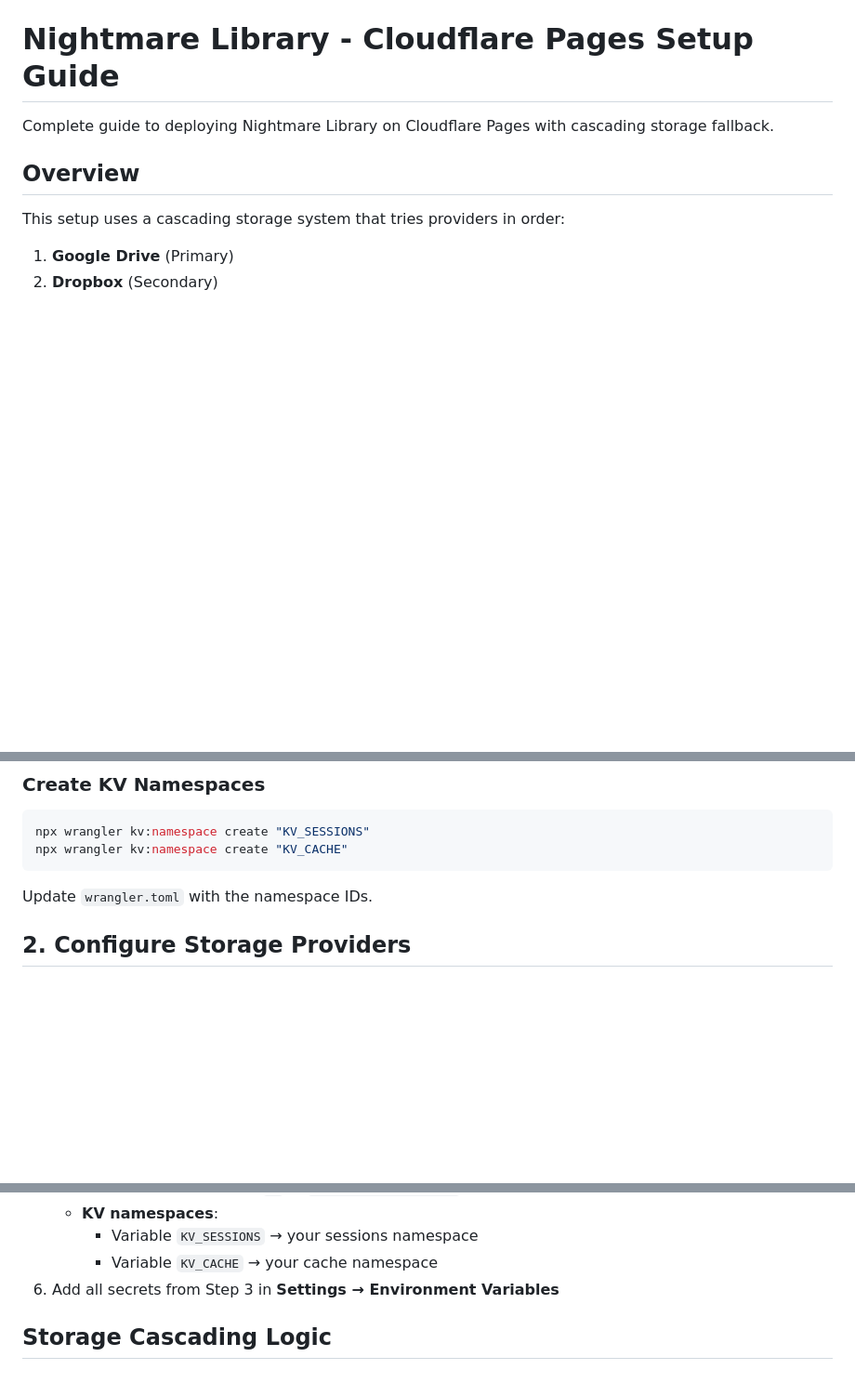
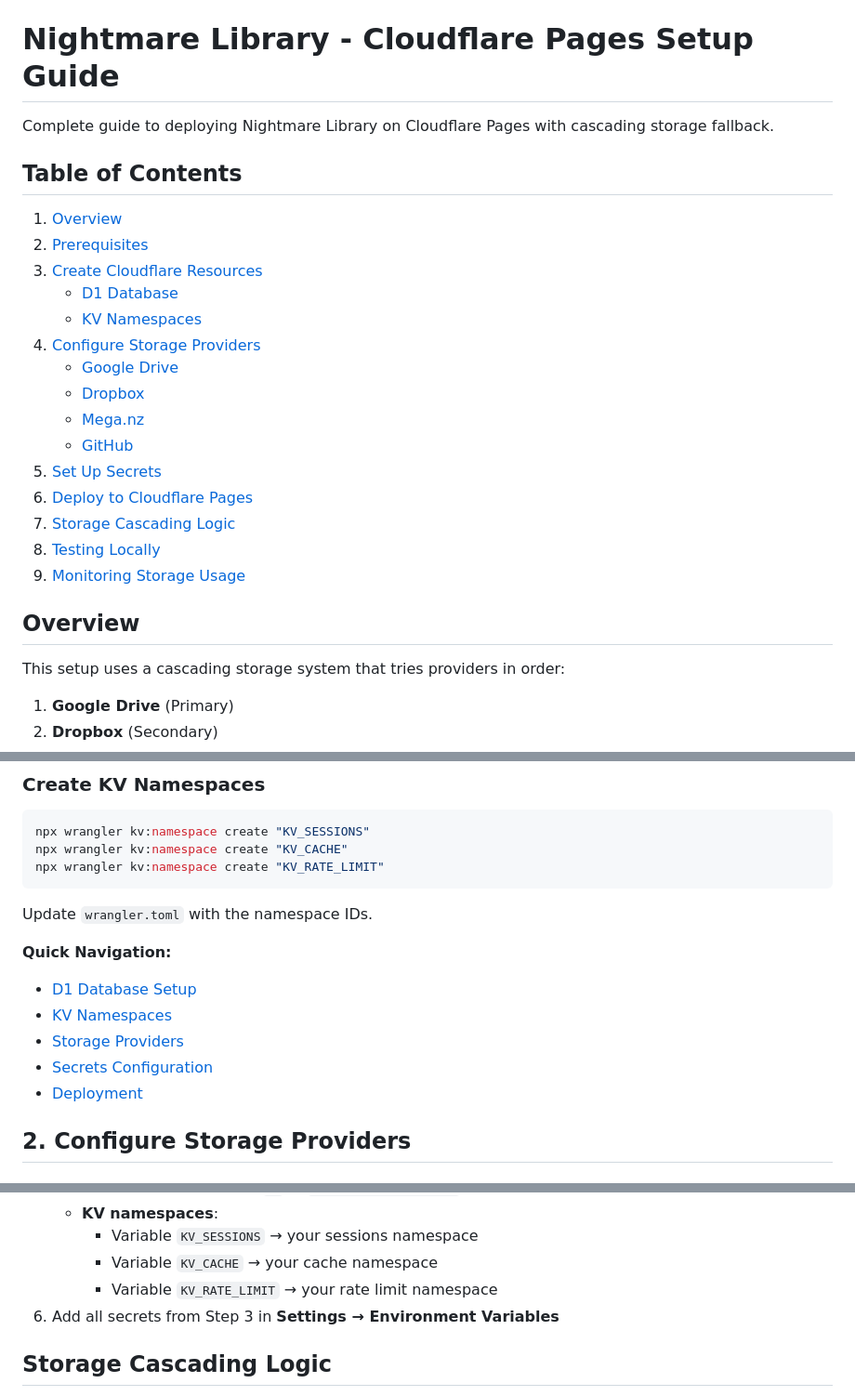
Before and after one commit to NIGHTMAREPLAYZOFF/Nightmare-Library, a Markdown page: CLOUDFLARE_SETUP.md, 3 parts joined by grey strips. Shown at 93% size. Drawn GitHub-style; blank space fills up the shorter version.

Commit message:
Assistant checkpoint: Add KV_RATE_LIMIT setup and navigation to docs
Assistant generated file changes:
- CLOUDFLARE_SETUP.md: Add KV_RATE_LIMIT namespace setup and search navigation section, Update deployment instructions to include KV_RATE_LIMIT binding, Add table of contents at the top

---

User prompt:

For every new kv/d1 add it to the cloudflare md also add a search bar because I didn't see it there!

Replit-Commit-Author: Assistant
Replit-Commit-Session-Id: 77d4d8c6-8f82-4566-a947-054a5cf101d2
Replit-Commit-Event-Id: d1c597a7-2aea-4625-ada7-a654b53a550e

````diff
--- a/CLOUDFLARE_SETUP.md
+++ b/CLOUDFLARE_SETUP.md
@@ -2,6 +2,23 @@
 # Nightmare Library - Cloudflare Pages Setup Guide
 
 Complete guide to deploying Nightmare Library on Cloudflare Pages with cascading storage fallback.
+
+## Table of Contents
+1. [Overview](#overview)
+2. [Prerequisites](#prerequisites)
+3. [Create Cloudflare Resources](#1-create-cloudflare-resources)
+   - [D1 Database](#create-d1-database)
+   - [KV Namespaces](#create-kv-namespaces)
+4. [Configure Storage Providers](#2-configure-storage-providers)
+   - [Google Drive](#google-drive-setup-recommended-primary)
+   - [Dropbox](#dropbox-setup-secondary)
+   - [Mega.nz](#meganz-setup-tertiary)
+   - [GitHub](#github-setup-final-fallback---4gb-max)
+5. [Set Up Secrets](#3-set-up-secrets)
+6. [Deploy to Cloudflare Pages](#4-deploy-to-cloudflare-pages)
+7. [Storage Cascading Logic](#storage-cascading-logic)
+8. [Testing Locally](#testing-locally)
+9. [Monitoring Storage Usage](#monitoring-storage-usage)
 
 ## Overview
 
@@ -45,9 +62,17 @@ npx wrangler d1 execute nightmare-library-db --file=./migrations/0001_init.sql
 ```bash
 npx wrangler kv:namespace create "KV_SESSIONS"
 npx wrangler kv:namespace create "KV_CACHE"
+npx wrangler kv:namespace create "KV_RATE_LIMIT"
 ```
 
 Update `wrangler.toml` with the namespace IDs.
+
+**Quick Navigation:**
+- [D1 Database Setup](#create-d1-database)
+- [KV Namespaces](#create-kv-namespaces)
+- [Storage Providers](#configure-storage-providers)
+- [Secrets Configuration](#set-up-secrets)
+- [Deployment](#deploy-to-cloudflare-pages)
 
 ## 2. Configure Storage Providers
 
@@ -140,6 +165,7 @@ npx wrangler secret put GITHUB_REPO
    - **KV namespaces**:
      - Variable `KV_SESSIONS` → your sessions namespace
      - Variable `KV_CACHE` → your cache namespace
+     - Variable `KV_RATE_LIMIT` → your rate limit namespace
 6. Add all secrets from Step 3 in **Settings → Environment Variables**
 
 ## Storage Cascading Logic
````
